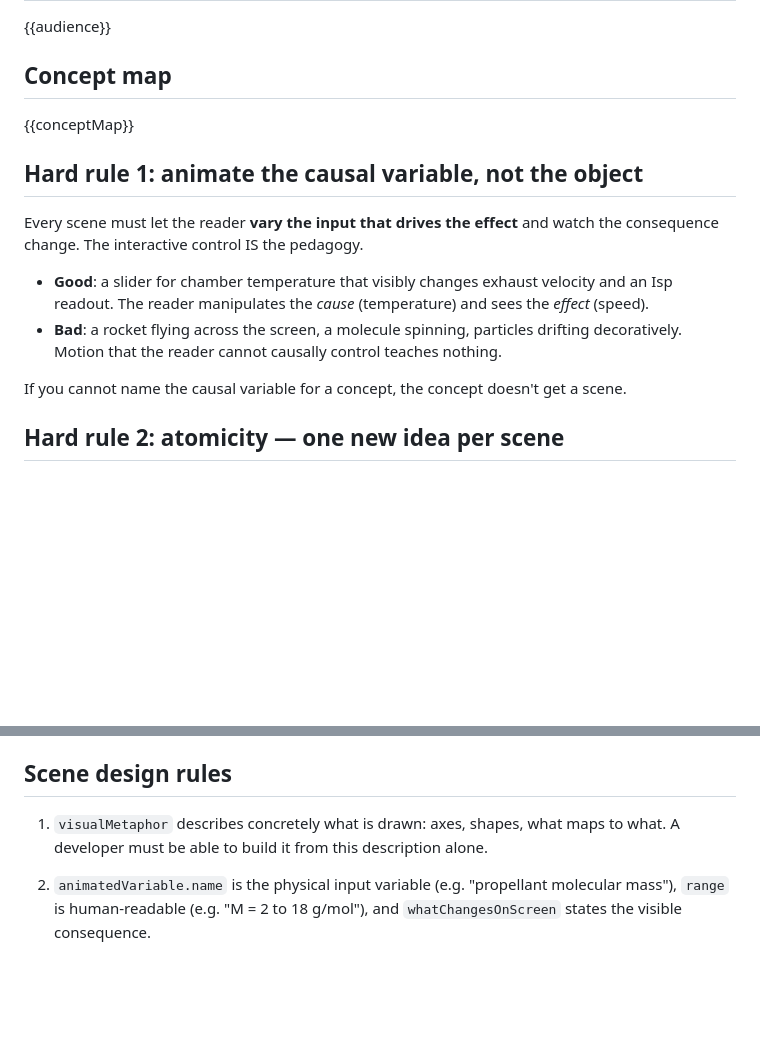
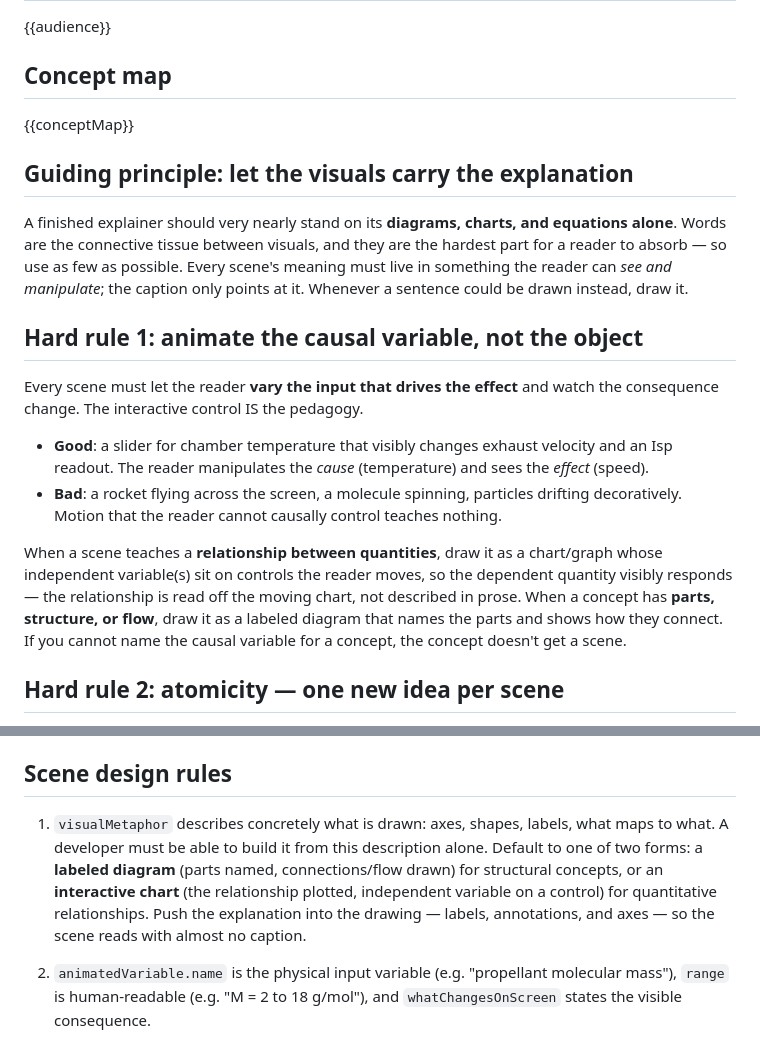
Before and after one commit to dpetkevich/explainer, a Markdown page: prompts/storyboard.md, 2 parts joined by grey strips. Rendered like a GitHub page; blank space fills up the shorter version.

```diff
--- a/prompts/storyboard.md
+++ b/prompts/storyboard.md
@@ -8,6 +8,10 @@ You are designing the storyboard for an interactive HTML explainer. You have a c
 
 {{conceptMap}}
 
+## Guiding principle: let the visuals carry the explanation
+
+A finished explainer should very nearly stand on its **diagrams, charts, and equations alone**. Words are the connective tissue between visuals, and they are the hardest part for a reader to absorb — so use as few as possible. Every scene's meaning must live in something the reader can *see and manipulate*; the caption only points at it. Whenever a sentence could be drawn instead, draw it.
+
 ## Hard rule 1: animate the causal variable, not the object
 
 Every scene must let the reader **vary the input that drives the effect** and watch the consequence change. The interactive control IS the pedagogy.
@@ -15,7 +19,7 @@ Every scene must let the reader **vary the input that drives the effect** and wa
 - **Good**: a slider for chamber temperature that visibly changes exhaust velocity and an Isp readout. The reader manipulates the *cause* (temperature) and sees the *effect* (speed).
 - **Bad**: a rocket flying across the screen, a molecule spinning, particles drifting decoratively. Motion that the reader cannot causally control teaches nothing.
 
-If you cannot name the causal variable for a concept, the concept doesn't get a scene.
+When a scene teaches a **relationship between quantities**, draw it as a chart/graph whose independent variable(s) sit on controls the reader moves, so the dependent quantity visibly responds — the relationship is read off the moving chart, not described in prose. When a concept has **parts, structure, or flow**, draw it as a labeled diagram that names the parts and shows how they connect. If you cannot name the causal variable for a concept, the concept doesn't get a scene.
 
 ## Hard rule 2: atomicity — one new idea per scene
 
@@ -31,5 +35,5 @@ For a propulsion paper this means: F = ma, momentum recoil, what Isp actually me
 
 ## Scene design rules
 
-1. `visualMetaphor` describes concretely what is drawn: axes, shapes, what maps to what. A developer must be able to build it from this description alone.
+1. `visualMetaphor` describes concretely what is drawn: axes, shapes, labels, what maps to what. A developer must be able to build it from this description alone. Default to one of two forms: a **labeled diagram** (parts named, connections/flow drawn) for structural concepts, or an **interactive chart** (the relationship plotted, independent variable on a control) for quantitative relationships. Push the explanation into the drawing — labels, annotations, and axes — so the scene reads with almost no caption.
 2. `animatedVariable.name` is the physical input variable (e.g. "propellant molecular mass"), `range` is human-readable (e.g. "M = 2 to 18 g/mol"), and `whatChangesOnScreen` states the visible consequence.
```
Also changed, not shown: other parts of prompts/storyboard.md (+1 -1 lines), CLAUDE.md (+5 -5 lines), prompts/scene.md (+1 -1 lines).
